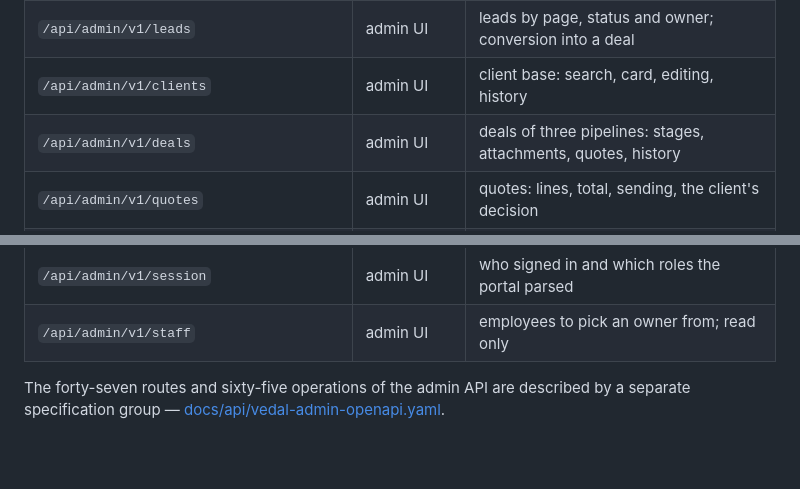
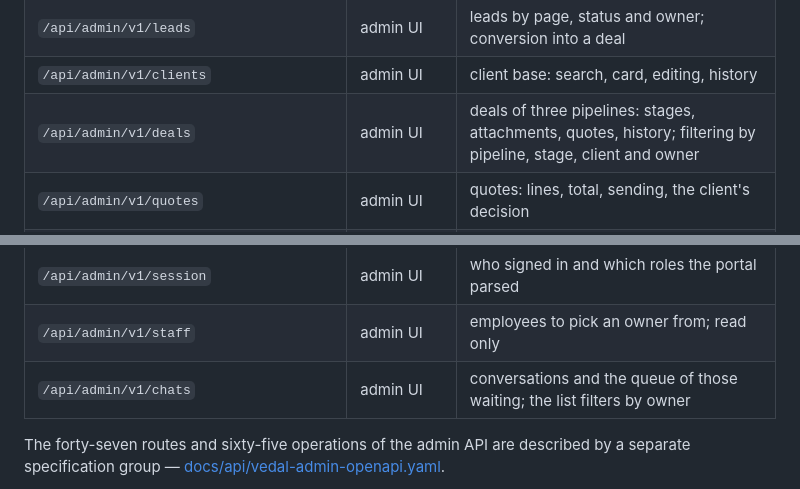
Before and after one commit to michaelwelly/MuseonUrania, a Markdown page: docs/PROJECT.en.md, 2 parts joined by grey strips. GitHub-like rendering; blank space fills up the shorter version.

```diff
--- a/docs/PROJECT.en.md
+++ b/docs/PROJECT.en.md
@@ -710,13 +710,14 @@ Working routes:
 | `/api/admin/v1/documents` | admin UI | the card, file upload up to 20 MB, publication with the refusal explained |
 | `/api/admin/v1/leads` | admin UI | leads by page, status and owner; conversion into a deal |
 | `/api/admin/v1/clients` | admin UI | client base: search, card, editing, history |
-| `/api/admin/v1/deals` | admin UI | deals of three pipelines: stages, attachments, quotes, history |
+| `/api/admin/v1/deals` | admin UI | deals of three pipelines: stages, attachments, quotes, history; filtering by pipeline, stage, client and owner |
 | `/api/admin/v1/quotes` | admin UI | quotes: lines, total, sending, the client's decision |
 | `/api/admin/v1/analytics` | admin UI | the funnel by product, source, language and campaign |
 | `/api/admin/v1/audit` | admin UI | the log with filters and the chain by `correlation_id` |
 | `/api/admin/v1/media` | admin UI | image upload into the read-open bucket |
 | `/api/admin/v1/session` | admin UI | who signed in and which roles the portal parsed |
 | `/api/admin/v1/staff` | admin UI | employees to pick an owner from; read only |
+| `/api/admin/v1/chats` | admin UI | conversations and the queue of those waiting; the list filters by owner |
 
 The forty-seven routes and sixty-five operations of the admin API are described by
 a separate specification group —
```
Also changed, not shown: docs/PROJECT.md (+2 -1 lines).
